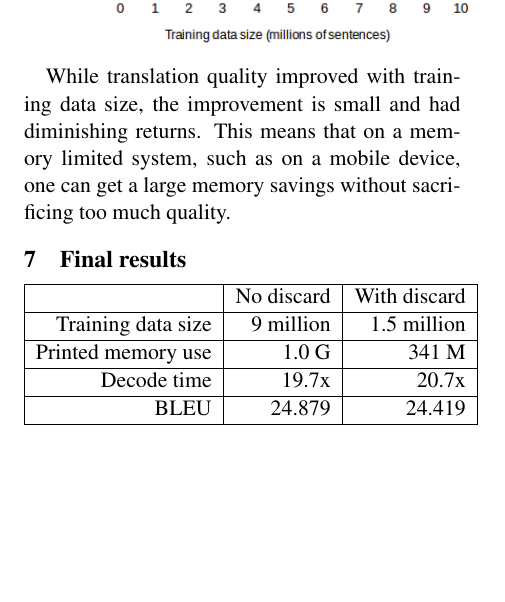
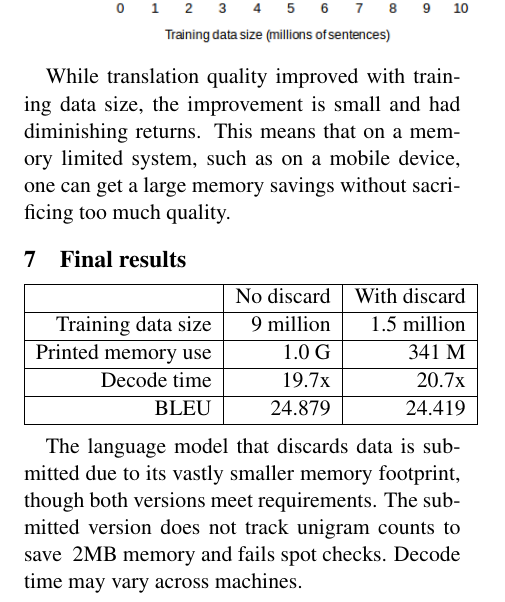
Before and after one commit to codeaudit/Natural-Language-Processing-Projects, a LaTeX document (assign1/writeup.tex): part of page 3 of 3, cut so that both start at the same text, the shorter picture padded with empty space. Compiled offline with pdfLaTeX.

Commit message:
final commit

```diff
--- a/assign1/writeup.tex
+++ b/assign1/writeup.tex
@@ -77,4 +77,8 @@ Printed memory use & 1.0 G & 341 M \\ \hline
 Decode time & 19.7x & 20.7x \\ \hline
 BLEU & 24.879 & 24.419 \\ \hline
 \end{tabular}
+\\
+
+The language model that discards data is submitted due to its vastly smaller memory footprint, though both versions meet requirements. The submitted version does not track unigram counts to save ~2MB memory and fails spot checks. Decode time may vary across machines.
+
 \end{document}
```
Also changed, not shown: assign1/writeup.pdf.
